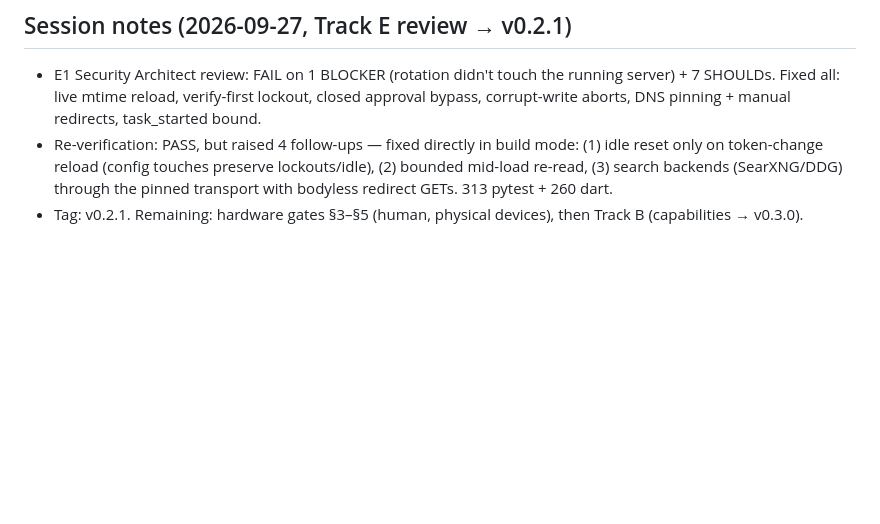
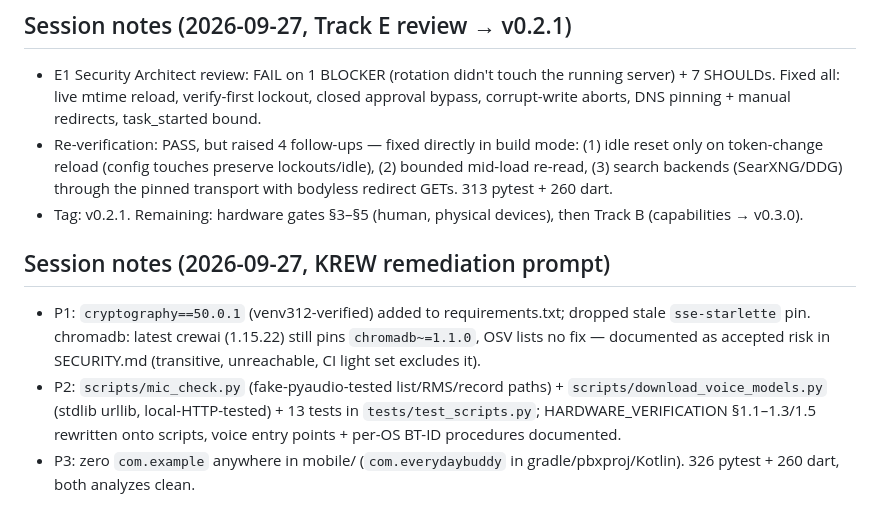
Before and after one commit to phoros-code/KREW, a Markdown page: CLAUDE.md, the part around the change. GitHub-like rendering; blank space fills up the shorter version.

Commit message:
phaseK3: record KREW remediation in changelog and notes

```diff
--- a/CLAUDE.md
+++ b/CLAUDE.md
@@ -139,3 +139,9 @@ A local-first, multi-agent AI assistant. Runs on the user's laptop, controlled f
 - E1 Security Architect review: FAIL on 1 BLOCKER (rotation didn't touch the running server) + 7 SHOULDs. Fixed all: live mtime reload, verify-first lockout, closed approval bypass, corrupt-write aborts, DNS pinning + manual redirects, task_started bound.
 - Re-verification: PASS, but raised 4 follow-ups — fixed directly in build mode: (1) idle reset only on token-change reload (config touches preserve lockouts/idle), (2) bounded mid-load re-read, (3) search backends (SearXNG/DDG) through the pinned transport with bodyless redirect GETs. 313 pytest + 260 dart.
 - Tag: v0.2.1. Remaining: hardware gates §3–§5 (human, physical devices), then Track B (capabilities → v0.3.0).
+
+## Session notes (2026-09-27, KREW remediation prompt)
+
+- P1: `cryptography==50.0.1` (venv312-verified) added to requirements.txt; dropped stale `sse-starlette` pin. chromadb: latest crewai (1.15.22) still pins `chromadb~=1.1.0`, OSV lists no fix — documented as accepted risk in SECURITY.md (transitive, unreachable, CI light set excludes it).
+- P2: `scripts/mic_check.py` (fake-pyaudio-tested list/RMS/record paths) + `scripts/download_voice_models.py` (stdlib urllib, local-HTTP-tested) + 13 tests in `tests/test_scripts.py`; HARDWARE_VERIFICATION §1.1–1.3/1.5 rewritten onto scripts, voice entry points + per-OS BT-ID procedures documented.
+- P3: zero `com.example` anywhere in mobile/ (`com.everydaybuddy` in gradle/pbxproj/Kotlin). 326 pytest + 260 dart, both analyzes clean.
```
Also changed, not shown: CHANGELOG.md (+11 -0 lines).
